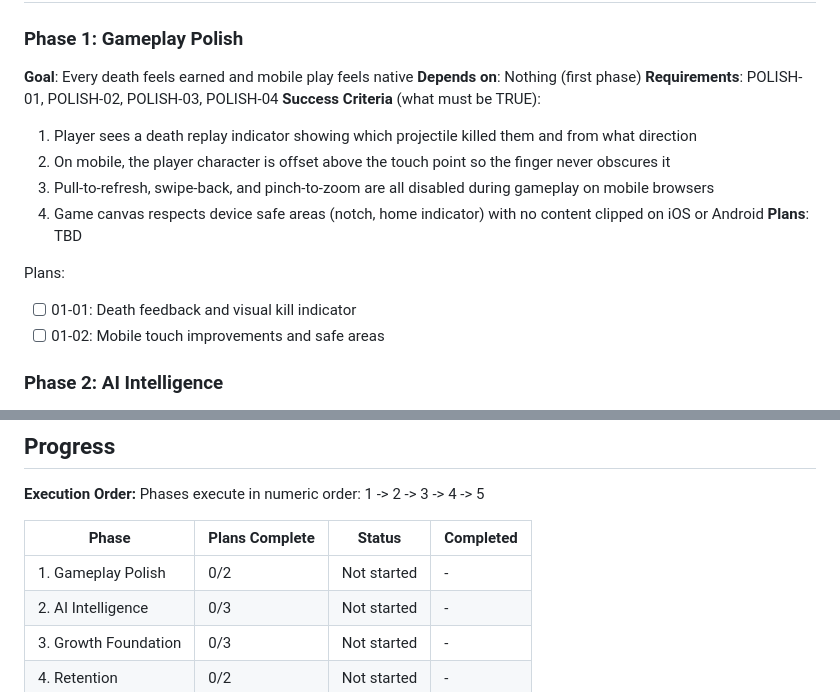
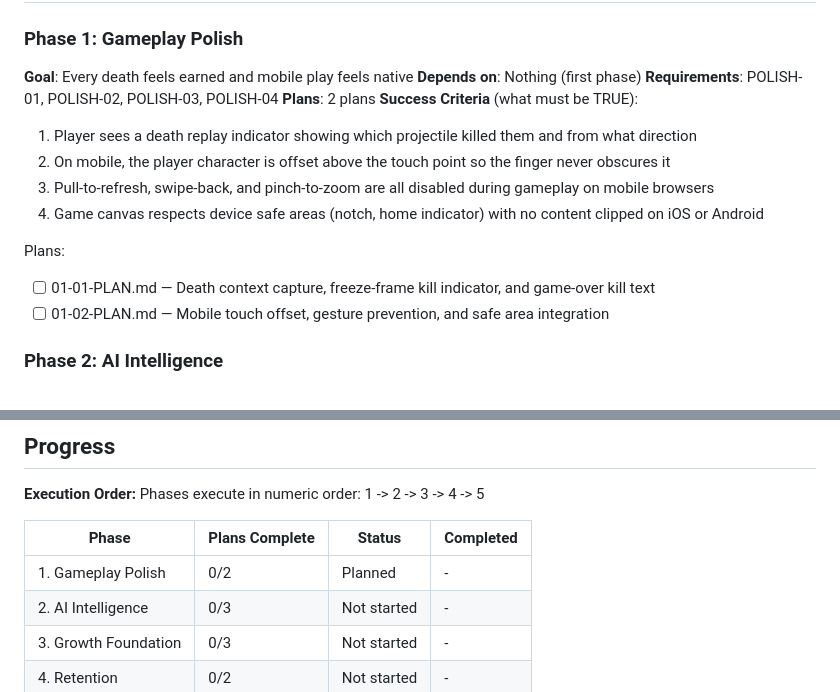
Before and after one commit to zeenjeim/dodge-ai, a Markdown page: .planning/ROADMAP.md, 2 parts joined by grey strips. Rendered like a GitHub page.

Commit message:
docs(01): create phase plan
Phase 01: Gameplay Polish
- 2 plan(s) in 2 wave(s)
- 0 parallel, 2 sequential (same file: index.html)
- Ready for execution

Co-Authored-By: Claude Opus 4.6 <noreply@anthropic.com>

```diff
--- a/.planning/ROADMAP.md
+++ b/.planning/ROADMAP.md
@@ -24,16 +24,16 @@ Decimal phases appear between their surrounding integers in numeric order.
 **Goal**: Every death feels earned and mobile play feels native
 **Depends on**: Nothing (first phase)
 **Requirements**: POLISH-01, POLISH-02, POLISH-03, POLISH-04
+**Plans**: 2 plans
 **Success Criteria** (what must be TRUE):
   1. Player sees a death replay indicator showing which projectile killed them and from what direction
   2. On mobile, the player character is offset above the touch point so the finger never obscures it
   3. Pull-to-refresh, swipe-back, and pinch-to-zoom are all disabled during gameplay on mobile browsers
   4. Game canvas respects device safe areas (notch, home indicator) with no content clipped on iOS or Android
-**Plans**: TBD
 
 Plans:
-- [ ] 01-01: Death feedback and visual kill indicator
-- [ ] 01-02: Mobile touch improvements and safe areas
+- [ ] 01-01-PLAN.md — Death context capture, freeze-frame kill indicator, and game-over kill text
+- [ ] 01-02-PLAN.md — Mobile touch offset, gesture prevention, and safe area integration
 
 ### Phase 2: AI Intelligence
 **Goal**: The AI visibly learns player patterns, adapts its attacks, and stays fair
@@ -105,7 +105,7 @@ Phases execute in numeric order: 1 -> 2 -> 3 -> 4 -> 5
 
 | Phase | Plans Complete | Status | Completed |
 |-------|---------------|--------|-----------|
-| 1. Gameplay Polish | 0/2 | Not started | - |
+| 1. Gameplay Polish | 0/2 | Planned | - |
 | 2. AI Intelligence | 0/3 | Not started | - |
 | 3. Growth Foundation | 0/3 | Not started | - |
 | 4. Retention | 0/2 | Not started | - |
```
Also changed, not shown: 2 other files.
